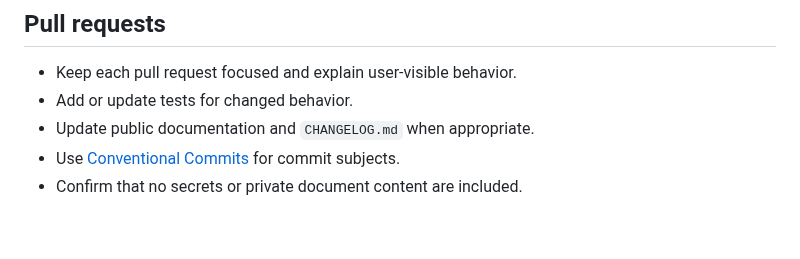
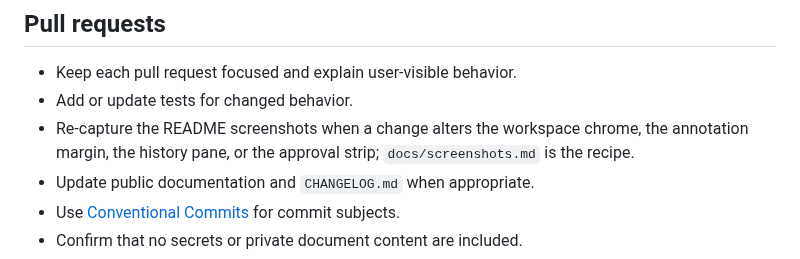
Before and after one commit to davebream/glosa, a Markdown page: CONTRIBUTING.md, the part around the change. GitHub-like rendering; blank space fills up the shorter version.

```diff
--- a/CONTRIBUTING.md
+++ b/CONTRIBUTING.md
@@ -50,6 +50,8 @@ Maintainers may close opaque bulk-generated contributions that the author cannot
 
 - Keep each pull request focused and explain user-visible behavior.
 - Add or update tests for changed behavior.
+- Re-capture the README screenshots when a change alters the workspace chrome, the annotation margin,
+  the history pane, or the approval strip; `docs/screenshots.md` is the recipe.
 - Update public documentation and `CHANGELOG.md` when appropriate.
 - Use [Conventional Commits](https://www.conventionalcommits.org/) for commit subjects.
 - Confirm that no secrets or private document content are included.
```
Also changed, not shown: README.md (+29 -8 lines), docs/screenshots.md (added, +116 -0 lines), docs/assets/glosa-review-loop.gif (deleted), docs/assets/glosa-review-loop.png (deleted), docs/assets/screens/annotate.png (added), docs/assets/screens/approval.png (added), docs/assets/screens/hero.png (added), docs/assets/screens/history.png (added), 1 other file.
